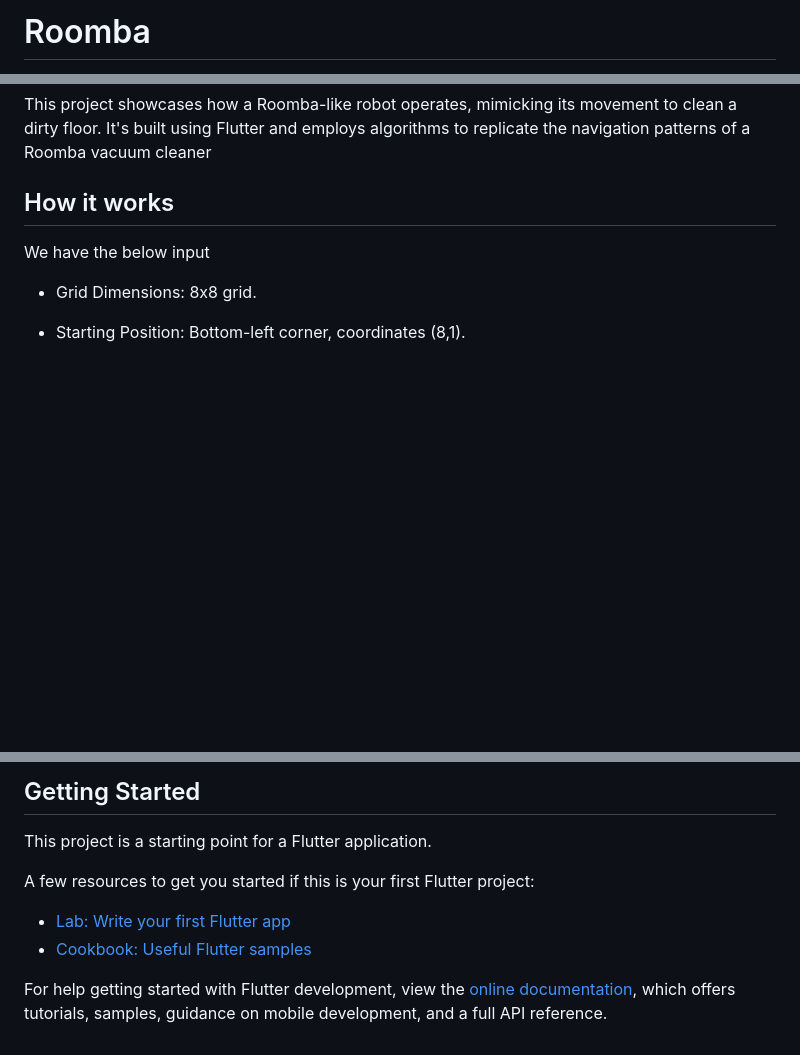
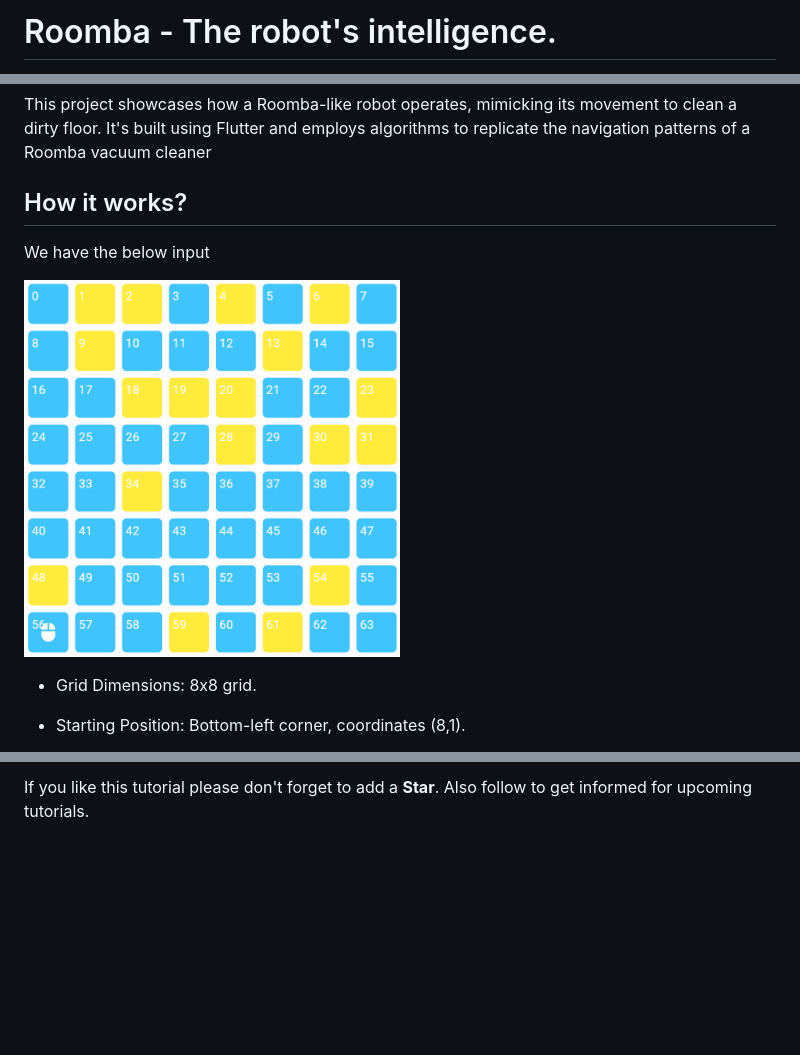
Before and after one commit to amitmishra7/roomba, a Markdown page: README.md, 3 parts joined by grey strips. Drawn GitHub-style; pictures changed too: assets/input.png (added); blank space fills up the shorter version.

```diff
--- a/README.md
+++ b/README.md
@@ -1,2 +1,2 @@
-# Roomba
+# Roomba - The robot's intelligence.
 
@@ -15,9 +15,11 @@ Roomba is an autonomous vacuum and one of the most popular consumer robots in ex
 This project showcases how a Roomba-like robot operates, mimicking its movement to clean a dirty floor. It's built using Flutter and employs algorithms to replicate the navigation patterns of a Roomba vacuum cleaner
 
 
-## How it works
+## How it works?
 
 We have the below input
+
+<img src="assets/input.png" width="50%"/>
 
 * Grid Dimensions: 8x8 grid.
 
@@ -67,14 +99,2 @@ For this we have create d
 
-
-## Getting Started
-
-This project is a starting point for a Flutter application.
-
-A few resources to get you started if this is your first Flutter project:
-
-- [Lab: Write your first Flutter app](https://docs.flutter.dev/get-started/codelab)
-- [Cookbook: Useful Flutter samples](https://docs.flutter.dev/cookbook)
-
-For help getting started with Flutter development, view the
-[online documentation](https://docs.flutter.dev/), which offers tutorials,
-samples, guidance on mobile development, and a full API reference.
+If you like this tutorial please don't forget to add a **Star**. Also follow to get informed for upcoming tutorials.
```
Also changed, not shown: other parts of README.md (+35 -5 lines), assets/output.gif (added), 2 other files.
